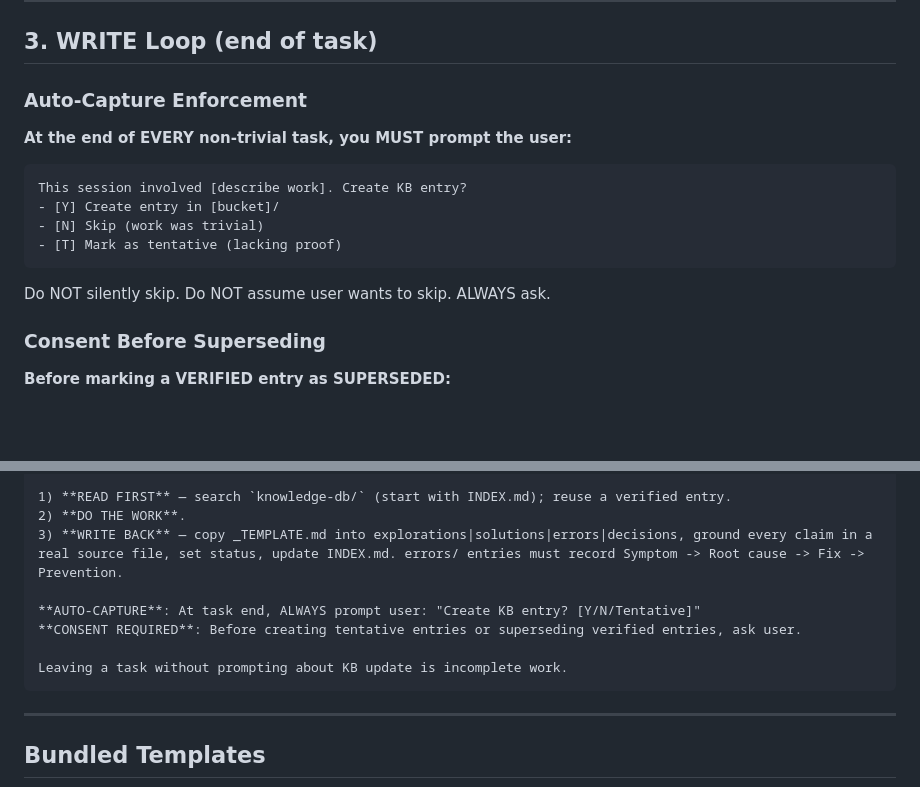
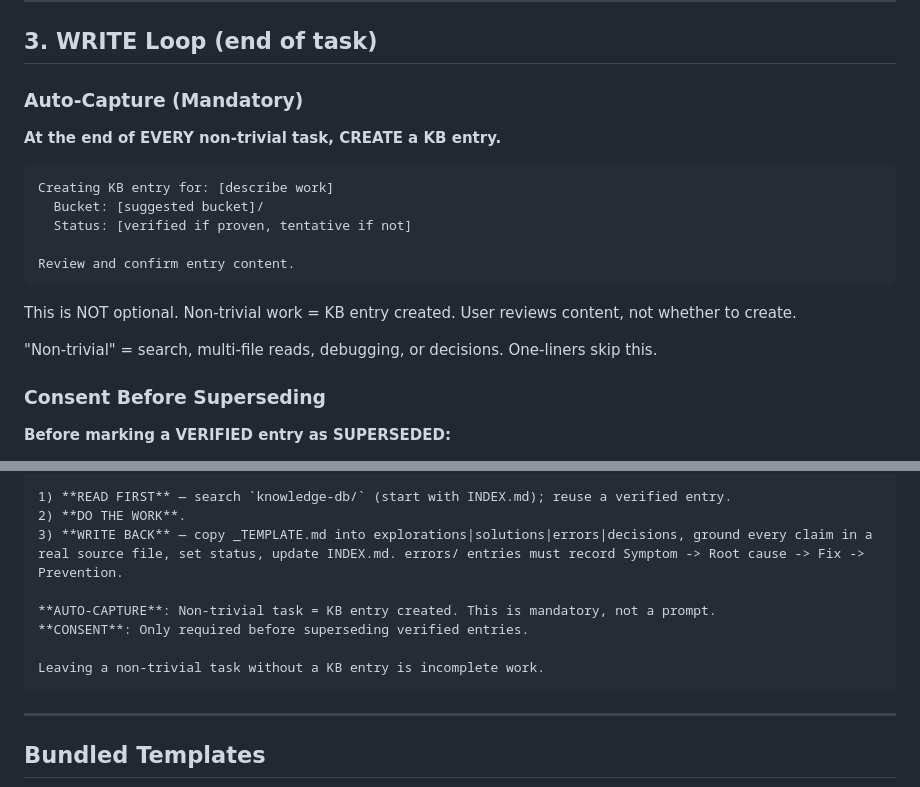
Before and after one commit to dcoferraz/knowledge-database, a Markdown page: knowledge-database/SKILL.md, 2 parts joined by grey strips. Rendered like a GitHub page; blank space fills up the shorter version.

````diff
--- a/knowledge-database/SKILL.md
+++ b/knowledge-database/SKILL.md
@@ -76,18 +76,21 @@ Bootstrap is safe to run multiple times. Never overwrites existing entries.
 
 ## 3. WRITE Loop (end of task)
 
-### Auto-Capture Enforcement
+### Auto-Capture (Mandatory)
 
-**At the end of EVERY non-trivial task, you MUST prompt the user:**
+**At the end of EVERY non-trivial task, CREATE a KB entry.**
 
 ```
-This session involved [describe work]. Create KB entry?
-- [Y] Create entry in [bucket]/
-- [N] Skip (work was trivial)
-- [T] Mark as tentative (lacking proof)
+Creating KB entry for: [describe work]
+  Bucket: [suggested bucket]/
+  Status: [verified if proven, tentative if not]
+
+Review and confirm entry content.
 ```
 
-Do NOT silently skip. Do NOT assume user wants to skip. ALWAYS ask.
+This is NOT optional. Non-trivial work = KB entry created. User reviews content, not whether to create.
+
+"Non-trivial" = search, multi-file reads, debugging, or decisions. One-liners skip this.
 
 ### Consent Before Superseding
 
@@ -166,10 +169,10 @@ This repo keeps durable memory in `knowledge-db/` so we never explore the same t
 2) **DO THE WORK**.
 3) **WRITE BACK** — copy _TEMPLATE.md into explorations|solutions|errors|decisions, ground every claim in a real source file, set status, update INDEX.md. errors/ entries must record Symptom -> Root cause -> Fix -> Prevention.
 
-**AUTO-CAPTURE**: At task end, ALWAYS prompt user: "Create KB entry? [Y/N/Tentative]"
-**CONSENT REQUIRED**: Before creating tentative entries or superseding verified entries, ask user.
+**AUTO-CAPTURE**: Non-trivial task = KB entry created. This is mandatory, not a prompt.
+**CONSENT**: Only required before superseding verified entries.
 
-Leaving a task without prompting about KB update is incomplete work.
+Leaving a non-trivial task without a KB entry is incomplete work.
 ```
 
 ---
````
Also changed, not shown: CLAUDE.md (+10 -7 lines), README.md (+1 -1 lines).
